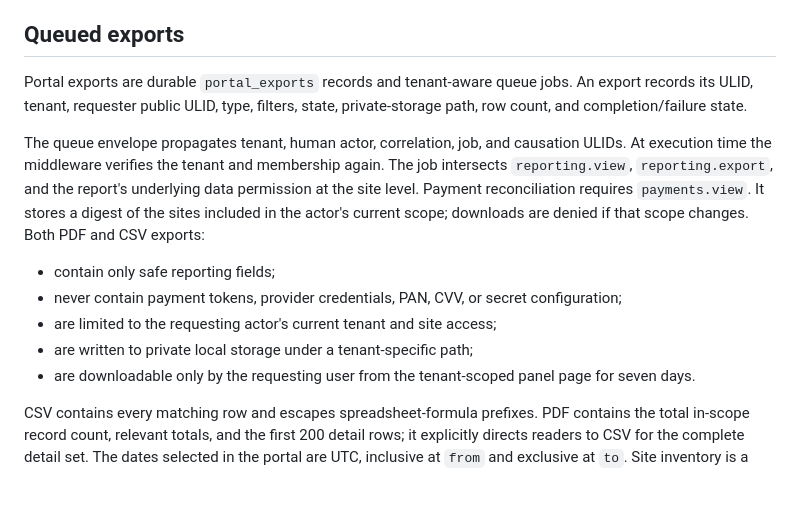
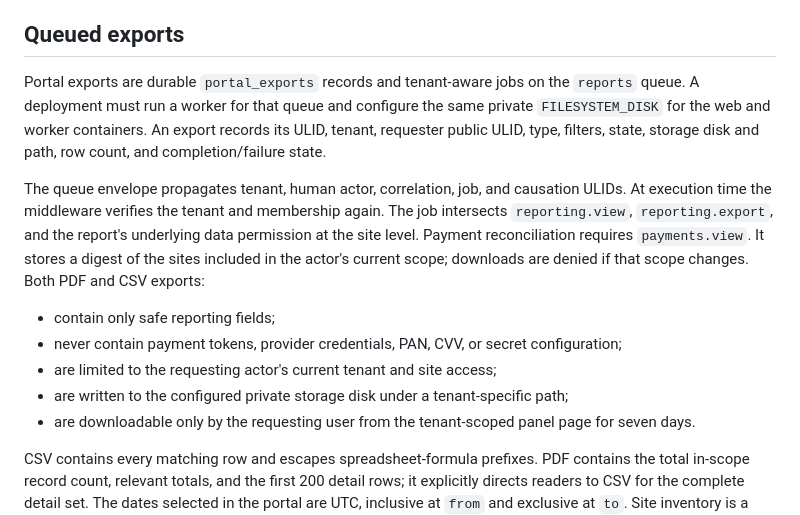
Before and after one commit to KernelHubInc/vtsacsms, a Markdown page: docs/architecture/platform-and-operator-portals.md, the part around the change. Drawn GitHub-style; blank space fills up the shorter version.

Commit message:
Document shared report storage and worker

```diff
--- a/docs/architecture/platform-and-operator-portals.md
+++ b/docs/architecture/platform-and-operator-portals.md
@@ -44,14 +44,14 @@ OpenStreetMap is the default and fallback. The map remains usable as a station l
 
 ## Queued exports
 
-Portal exports are durable `portal_exports` records and tenant-aware queue jobs. An export records its ULID, tenant, requester public ULID, type, filters, state, private-storage path, row count, and completion/failure state.
+Portal exports are durable `portal_exports` records and tenant-aware jobs on the `reports` queue. A deployment must run a worker for that queue and configure the same private `FILESYSTEM_DISK` for the web and worker containers. An export records its ULID, tenant, requester public ULID, type, filters, state, storage disk and path, row count, and completion/failure state.
 
 The queue envelope propagates tenant, human actor, correlation, job, and causation ULIDs. At execution time the middleware verifies the tenant and membership again. The job intersects `reporting.view`, `reporting.export`, and the report's underlying data permission at the site level. Payment reconciliation requires `payments.view`. It stores a digest of the sites included in the actor's current scope; downloads are denied if that scope changes. Both PDF and CSV exports:
 
 - contain only safe reporting fields;
 - never contain payment tokens, provider credentials, PAN, CVV, or secret configuration;
 - are limited to the requesting actor's current tenant and site access;
-- are written to private local storage under a tenant-specific path;
+- are written to the configured private storage disk under a tenant-specific path;
 - are downloadable only by the requesting user from the tenant-scoped panel page for seven days.
 
 CSV contains every matching row and escapes spreadsheet-formula prefixes. PDF contains the total in-scope record count, relevant totals, and the first 200 detail rows; it explicitly directs readers to CSV for the complete detail set. The dates selected in the portal are UTC, inclusive at `from` and exclusive at `to`. Site inventory is a current snapshot and does not use the date filter. Report totals are recorded facts at generation time, not a live or final settlement guarantee. The portal exposes only report types for which the actor currently holds all required permissions.
```
